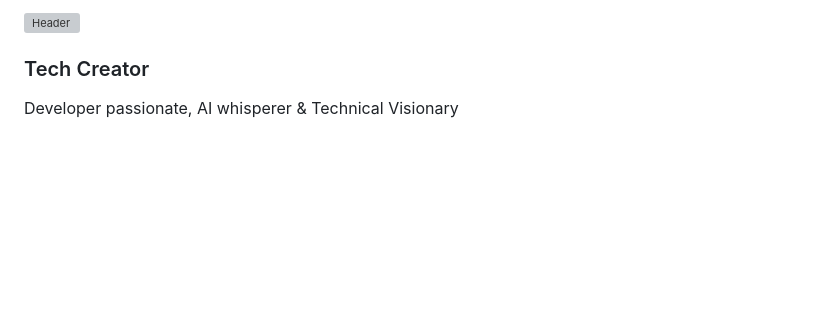
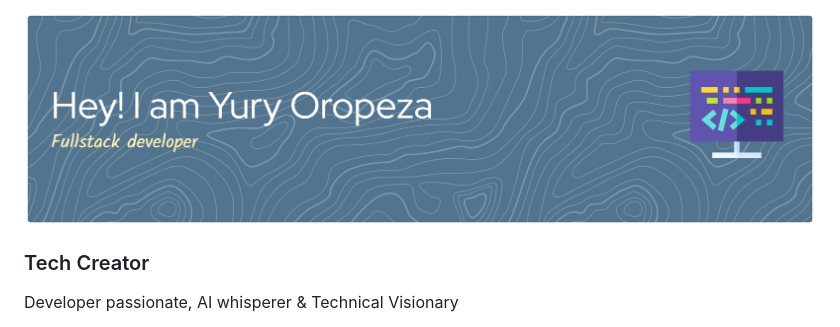
Before and after one commit to yuorve/yuorve, a Markdown page: README.md, the part around the change. Drawn GitHub-style; blank space fills up the shorter version; grey boxes are pictures that could not be loaded.

Commit message:
Update header image in README

```diff
--- a/README.md
+++ b/README.md
@@ -1,4 +1,4 @@
-![Header](./github-header-image.png)
+![Header](./github-header-banner.png)
 ### Tech Creator
 
 Developer passionate, AI whisperer & Technical Visionary
```
